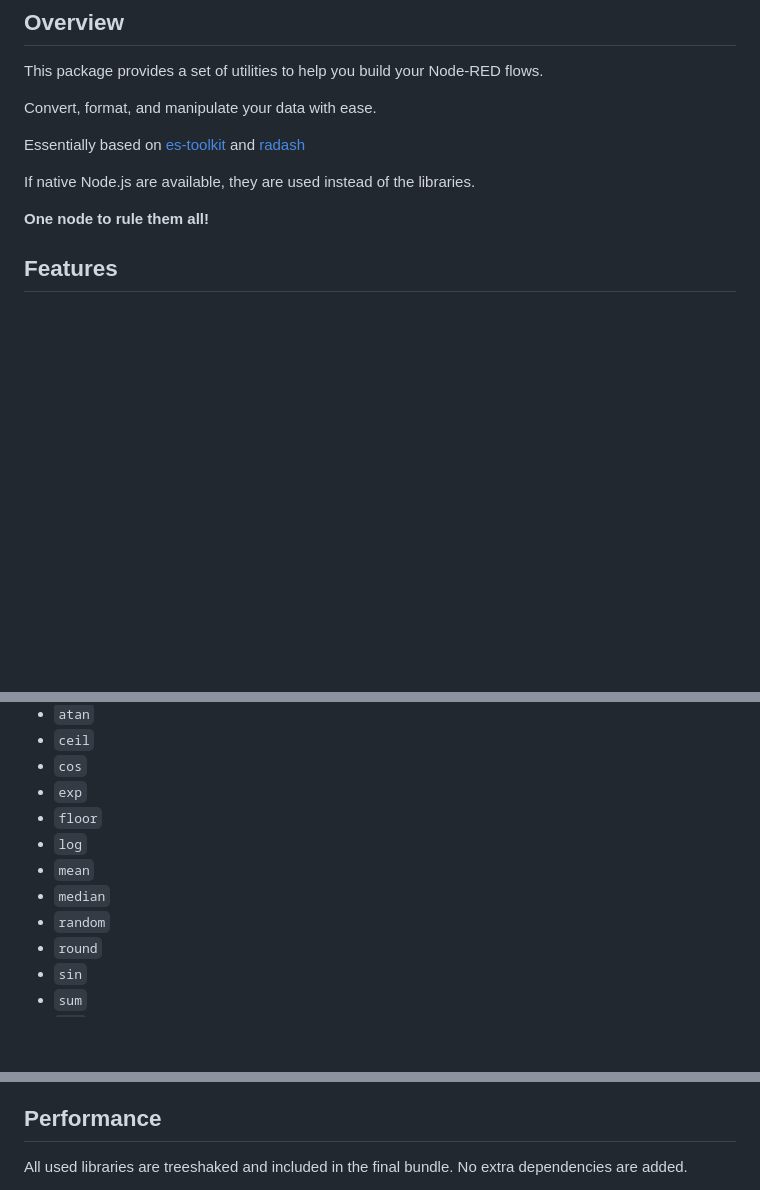
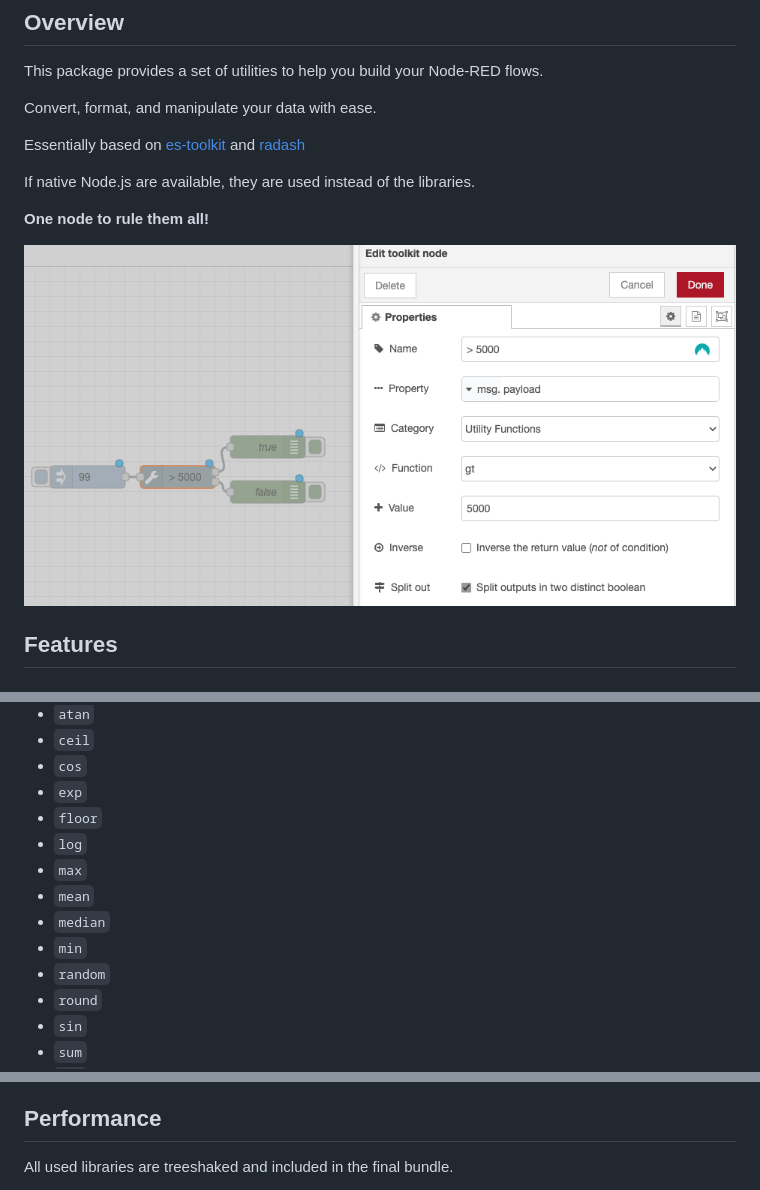
Before and after one commit to clement-berard/node-red-contrib-ultimate-toolkit, a Markdown page: README.md, 3 parts joined by grey strips. Drawn GitHub-style; pictures changed too: docs/screenshot.png (added); blank space fills up the shorter version.

```diff
--- a/README.md
+++ b/README.md
@@ -43,6 +43,8 @@ If native Node.js are available, they are used instead of the libraries.
 
 **One node to rule them all!**
 
+![paring-config.png](docs/screenshot.png)
+
 
 ## Features
 
@@ -72,8 +74,10 @@ If native Node.js are available, they are used instead of the libraries.
 - `exp`
 - `floor`
 - `log`
+- `max`
 - `mean`
 - `median`
+- `min`
 - `random`
 - `round`
 - `sin`
@@ -142,5 +146,5 @@ If native Node.js are available, they are used instead of the libraries.
 
 ## Performance
 
-All used libraries are treeshaked and included in the final bundle. No extra dependencies are added.
+All used libraries are treeshaked and included in the final bundle.
 
```
Also changed, not shown: other parts of README.md (+3 -1 lines), 3 other files.
